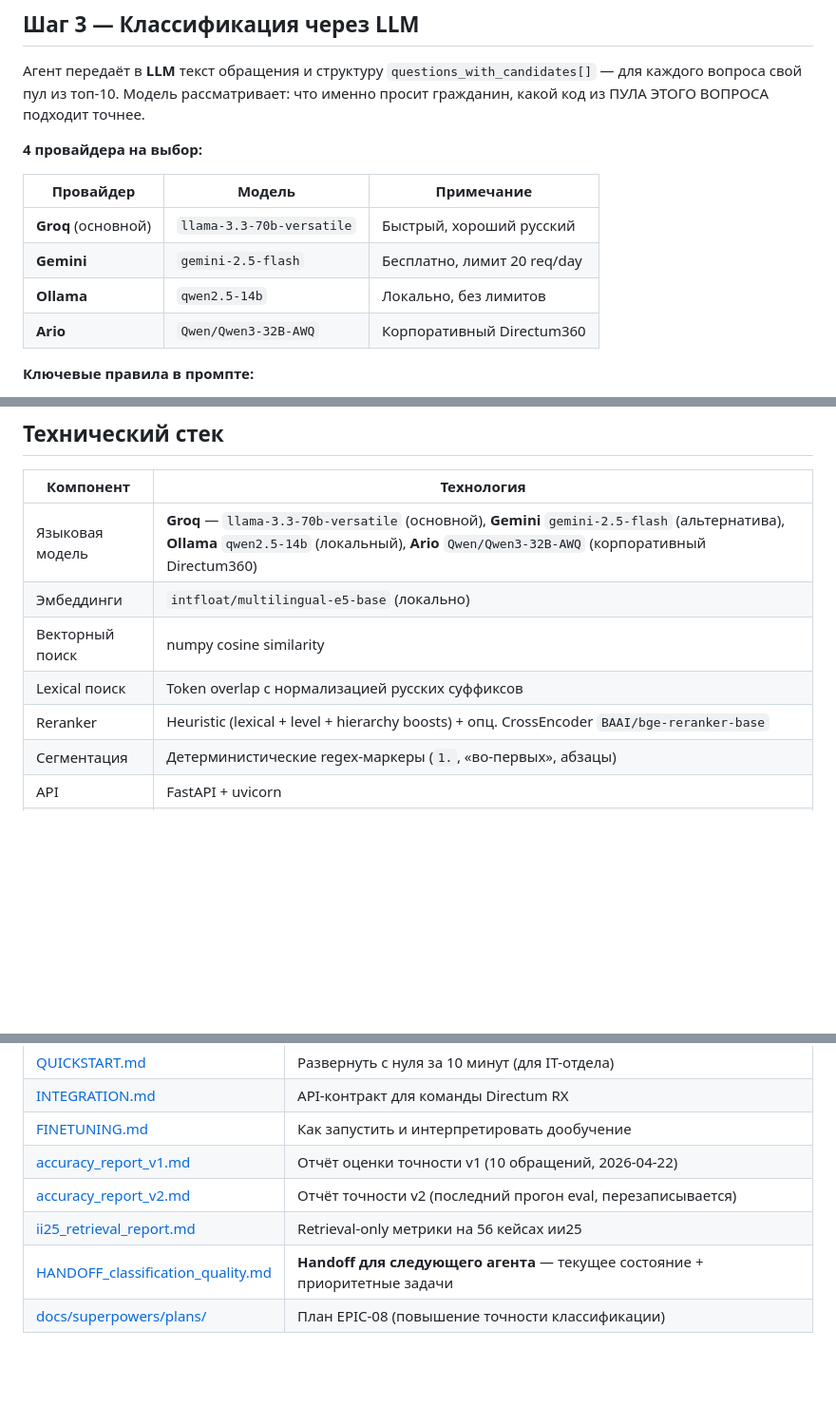
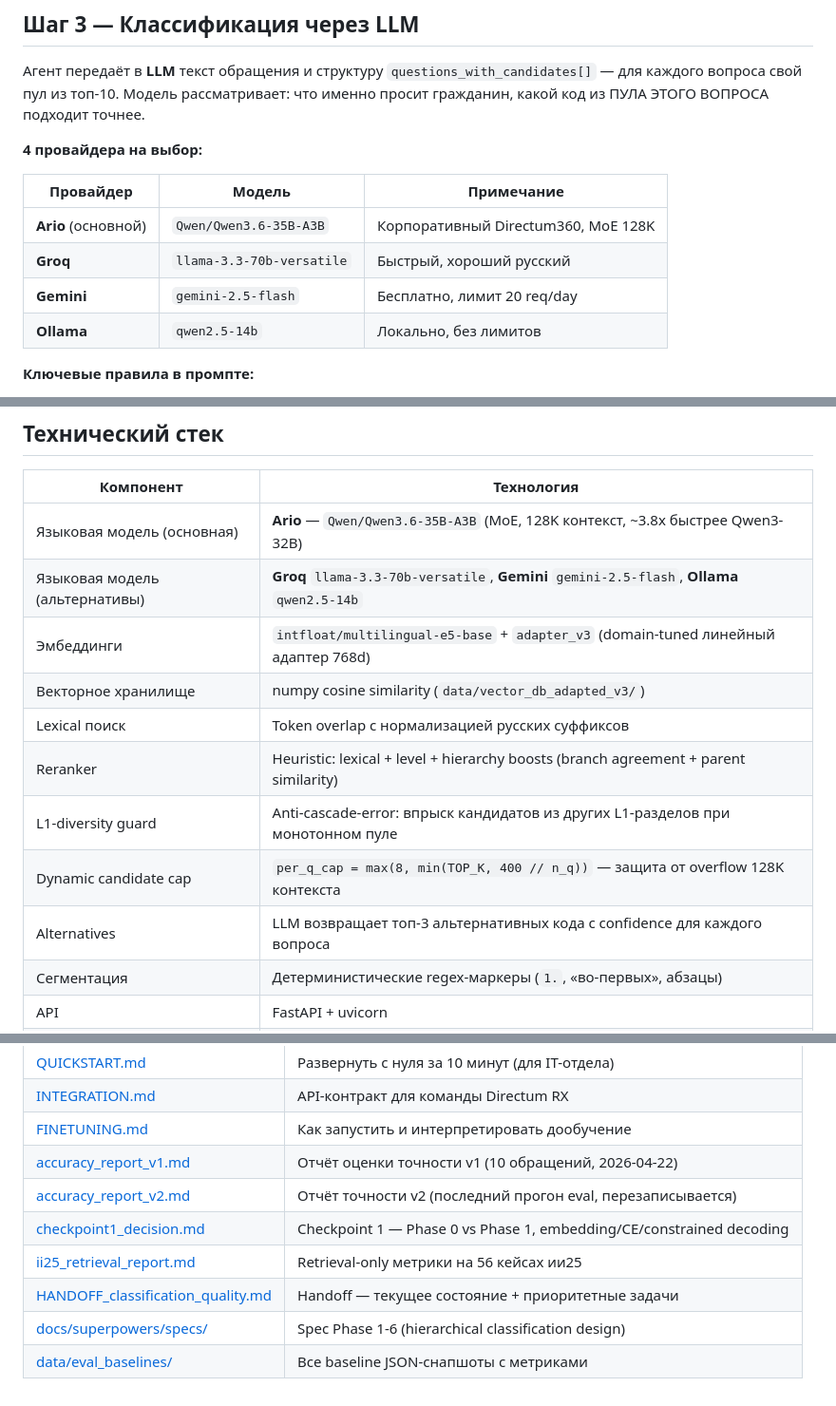
Before and after one commit to nikitakorotaevnikita-sudo/Class-OG-Final, a Markdown page: README.md, 3 parts joined by grey strips. Shown at 95% size. Drawn GitHub-style; blank space fills up the shorter version.

```diff
--- a/README.md
+++ b/README.md
@@ -162,10 +166,10 @@ similarities = embeddings_matrix @ query_vector   # одна строка
 
 | Провайдер | Модель | Примечание |
 |-----------|--------|------------|
-| **Groq** (основной) | `llama-3.3-70b-versatile` | Быстрый, хороший русский |
+| **Ario** (основной) | `Qwen/Qwen3.6-35B-A3B` | Корпоративный Directum360, MoE 128K |
+| **Groq** | `llama-3.3-70b-versatile` | Быстрый, хороший русский |
 | **Gemini** | `gemini-2.5-flash` | Бесплатно, лимит 20 req/day |
 | **Ollama** | `qwen2.5-14b` | Локально, без лимитов |
-| **Ario** | `Qwen/Qwen3-32B-AWQ` | Корпоративный Directum360 |
 
 **Ключевые правила в промпте:**
 - Для каждого вопроса код выбирается ТОЛЬКО из его собственного пула кандидатов
@@ -431,11 +464,15 @@ cd "C:\путь\до\папки\Class OG Final"
 
 | Компонент | Технология |
 |---|---|
-| Языковая модель | **Groq** — `llama-3.3-70b-versatile` (основной), **Gemini** `gemini-2.5-flash` (альтернатива), **Ollama** `qwen2.5-14b` (локальный), **Ario** `Qwen/Qwen3-32B-AWQ` (корпоративный Directum360) |
-| Эмбеддинги | `intfloat/multilingual-e5-base` (локально) |
-| Векторный поиск | numpy cosine similarity |
+| Языковая модель (основная) | **Ario** — `Qwen/Qwen3.6-35B-A3B` (MoE, 128K контекст, ~3.8x быстрее Qwen3-32B) |
+| Языковая модель (альтернативы) | **Groq** `llama-3.3-70b-versatile`, **Gemini** `gemini-2.5-flash`, **Ollama** `qwen2.5-14b` |
+| Эмбеддинги | `intfloat/multilingual-e5-base` + `adapter_v3` (domain-tuned линейный адаптер 768d) |
+| Векторное хранилище | numpy cosine similarity (`data/vector_db_adapted_v3/`) |
 | Lexical поиск | Token overlap с нормализацией русских суффиксов |
-| Reranker | Heuristic (lexical + level + hierarchy boosts) + опц. CrossEncoder `BAAI/bge-reranker-base` |
+| Reranker | Heuristic: lexical + level + hierarchy boosts (branch agreement + parent similarity) |
+| L1-diversity guard | Anti-cascade-error: впрыск кандидатов из других L1-разделов при монотонном пуле |
+| Dynamic candidate cap | `per_q_cap = max(8, min(TOP_K, 400 // n_q))` — защита от overflow 128K контекста |
+| Alternatives | LLM возвращает топ-3 альтернативных кода с confidence для каждого вопроса |
 | Сегментация | Детерминистические regex-маркеры (`1.`, «во-первых», абзацы) |
 | API | FastAPI + uvicorn |
 | Текст из PDF | PyMuPDF |
@@ -674,6 +711,8 @@ python scripts/import_ii25_dataset.py --source "C:\path\to\dataset_folder"
 | [FINETUNING.md](docs/FINETUNING.md) | Как запустить и интерпретировать дообучение |
 | [accuracy_report_v1.md](docs/accuracy_report_v1.md) | Отчёт оценки точности v1 (10 обращений, 2026-04-22) |
 | [accuracy_report_v2.md](docs/accuracy_report_v2.md) | Отчёт точности v2 (последний прогон eval, перезаписывается) |
+| [checkpoint1_decision.md](docs/checkpoint1_decision.md) | Checkpoint 1 — Phase 0 vs Phase 1, embedding/CE/constrained decoding |
 | [ii25_retrieval_report.md](docs/ii25_retrieval_report.md) | Retrieval-only метрики на 56 кейсах ии25 |
-| [HANDOFF_classification_quality.md](docs/HANDOFF_classification_quality.md) | **Handoff для следующего агента** — текущее состояние + приоритетные задачи |
-| [docs/superpowers/plans/](docs/superpowers/plans/) | План EPIC-08 (повышение точности классификации) |
+| [HANDOFF_classification_quality.md](docs/HANDOFF_classification_quality.md) | Handoff — текущее состояние + приоритетные задачи |
+| [docs/superpowers/specs/](docs/superpowers/specs/) | Spec Phase 1-6 (hierarchical classification design) |
+| [data/eval_baselines/](data/eval_baselines/) | Все baseline JSON-снапшоты с метриками |
```
Also changed, not shown: other parts of README.md (+89 -56 lines).
